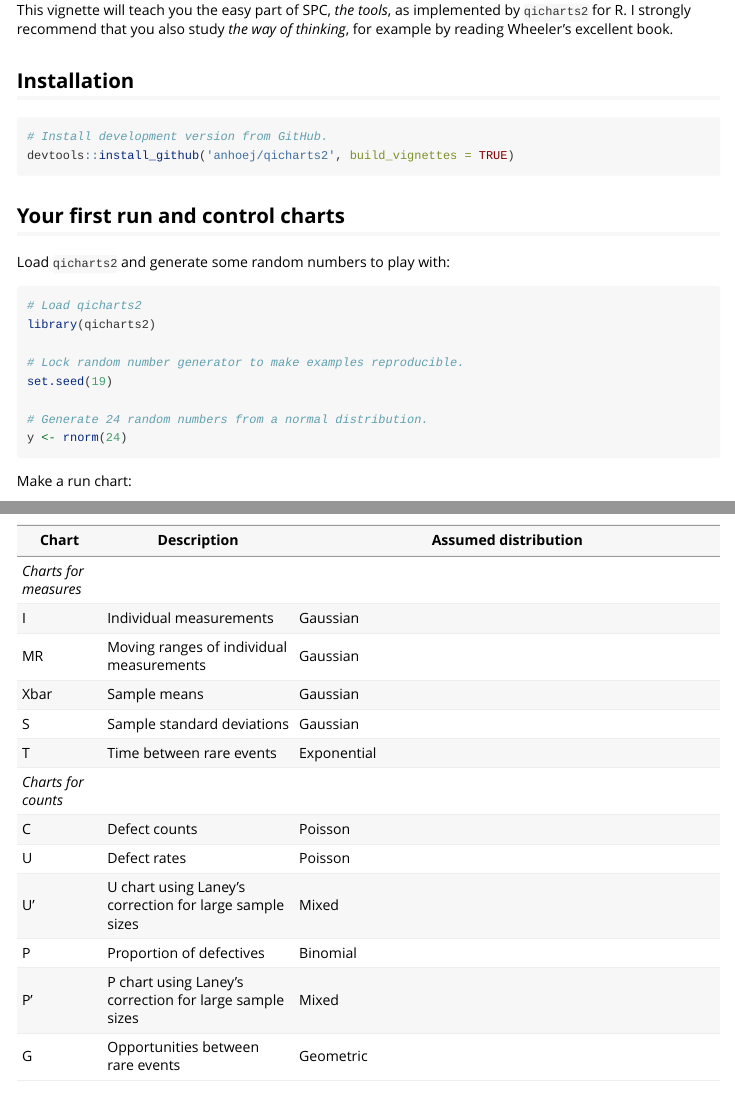
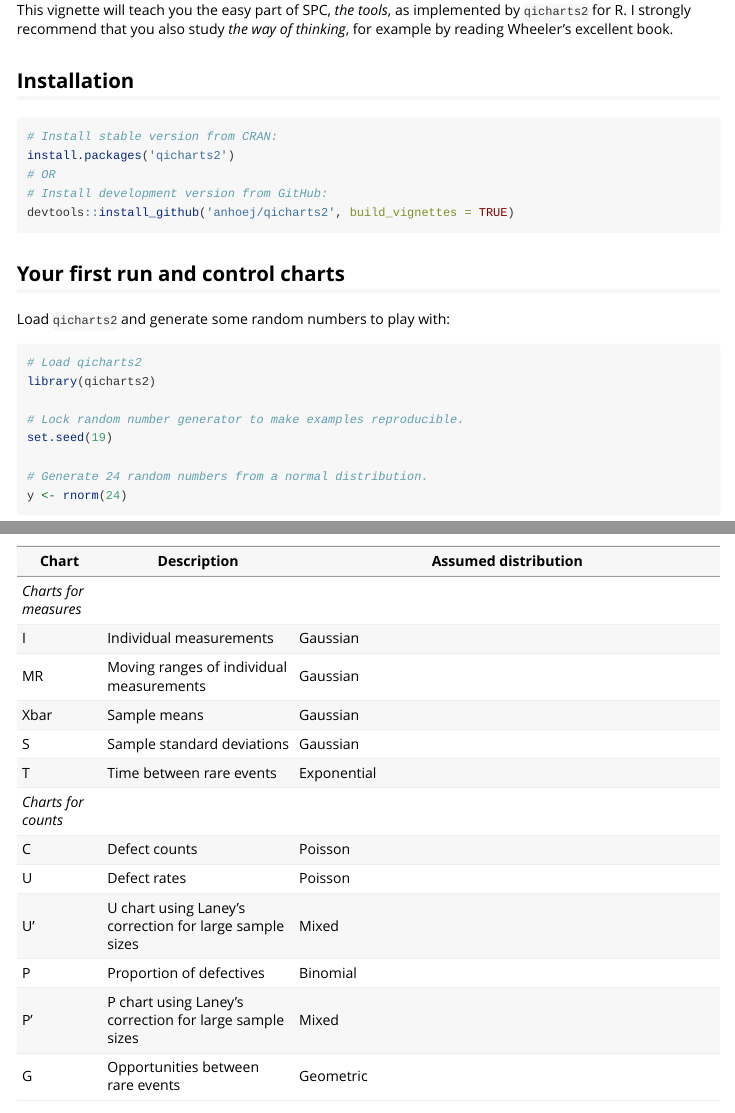
Before and after one commit to anhoej/qicharts2, an R Markdown document (vignettes/qicharts2.Rmd): the page in a window 1100 px wide, from 560 px down, and a second part further down, joined at a grey line. Rendered offline with R 4.5, knitr and Pandoc, with nearby package versions; some code elsewhere in the file could not run offline; long lines of code are wrapped; common packages that the code uses without loading them are loaded.

Commit message:
Add installation instructions from CRAN.

````diff
--- a/vignettes/qicharts2.Rmd
+++ b/vignettes/qicharts2.Rmd
@@ -55,7 +55,10 @@ This vignette will teach you the easy part of SPC, *the tools*, as implemented b
 ## Installation
 
 ```{r, eval=FALSE}
-# Install development version from GitHub.
+# Install stable version from CRAN:
+install.packages('qicharts2')
+# OR
+# Install development version from GitHub:
 devtools::install_github('anhoej/qicharts2', build_vignettes = TRUE)
 ```
 
````
